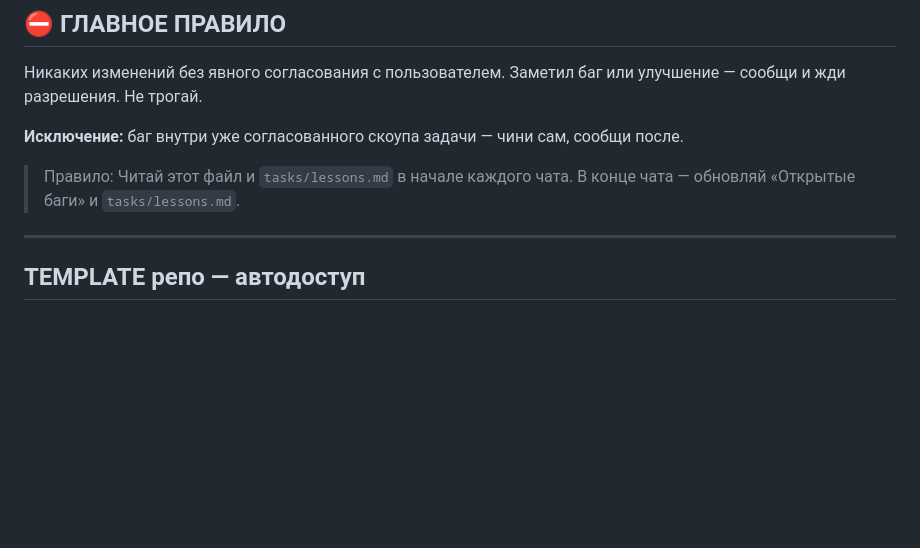
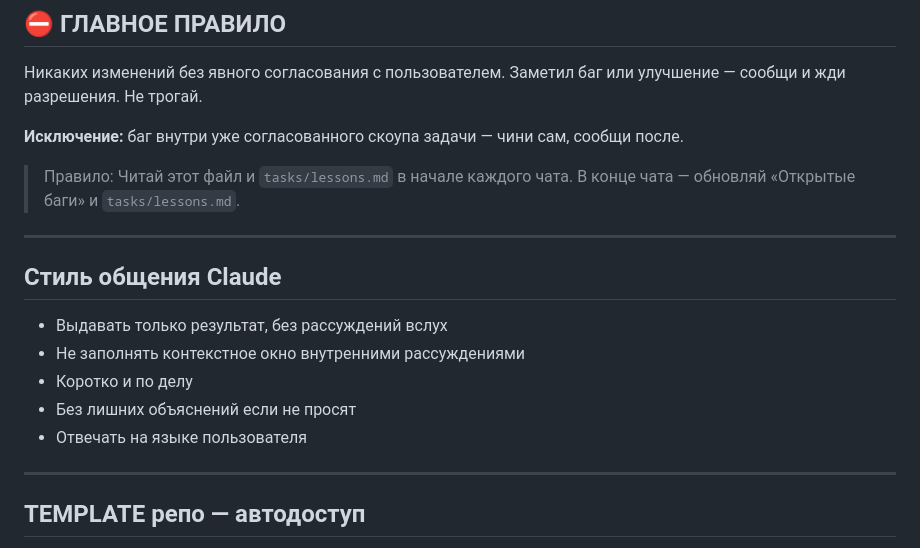
Before and after one commit to Arsid0305/Skincare-Guide, a Markdown page: CLAUDE.md, the part around the change. Rendered like a GitHub page; blank space fills up the shorter version.

Commit message:
Add стиль общения Claude rule to CLAUDE.md

```diff
--- a/CLAUDE.md
+++ b/CLAUDE.md
@@ -8,6 +8,15 @@
 **Исключение:** баг внутри уже согласованного скоупа задачи — чини сам, сообщи после.
 
 > Правило: Читай этот файл и `tasks/lessons.md` в начале каждого чата. В конце чата — обновляй «Открытые баги» и `tasks/lessons.md`.
+
+---
+
+## Стиль общения Claude
+- Выдавать только результат, без рассуждений вслух
+- Не заполнять контекстное окно внутренними рассуждениями
+- Коротко и по делу
+- Без лишних объяснений если не просят
+- Отвечать на языке пользователя
 
 ---
 
```
